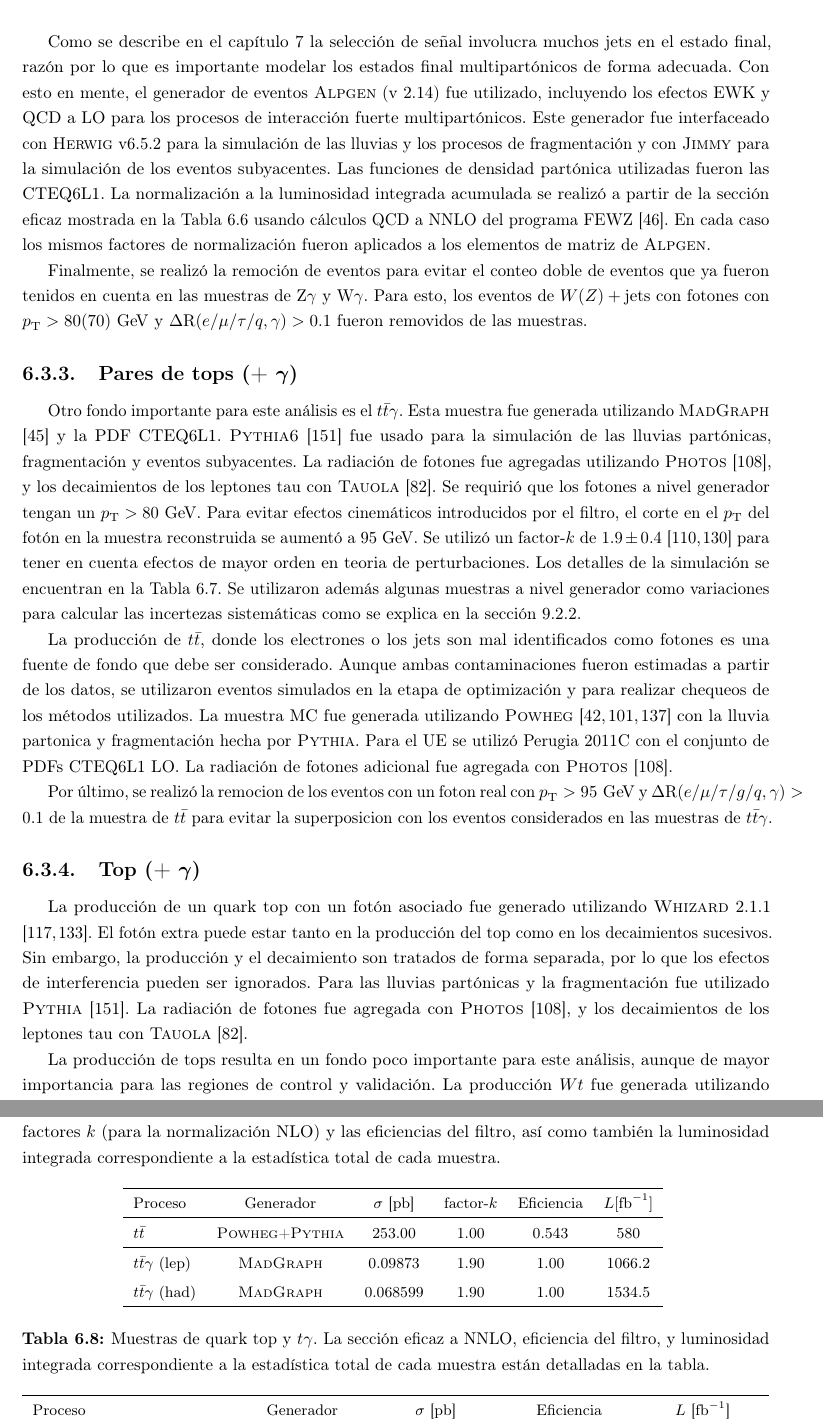
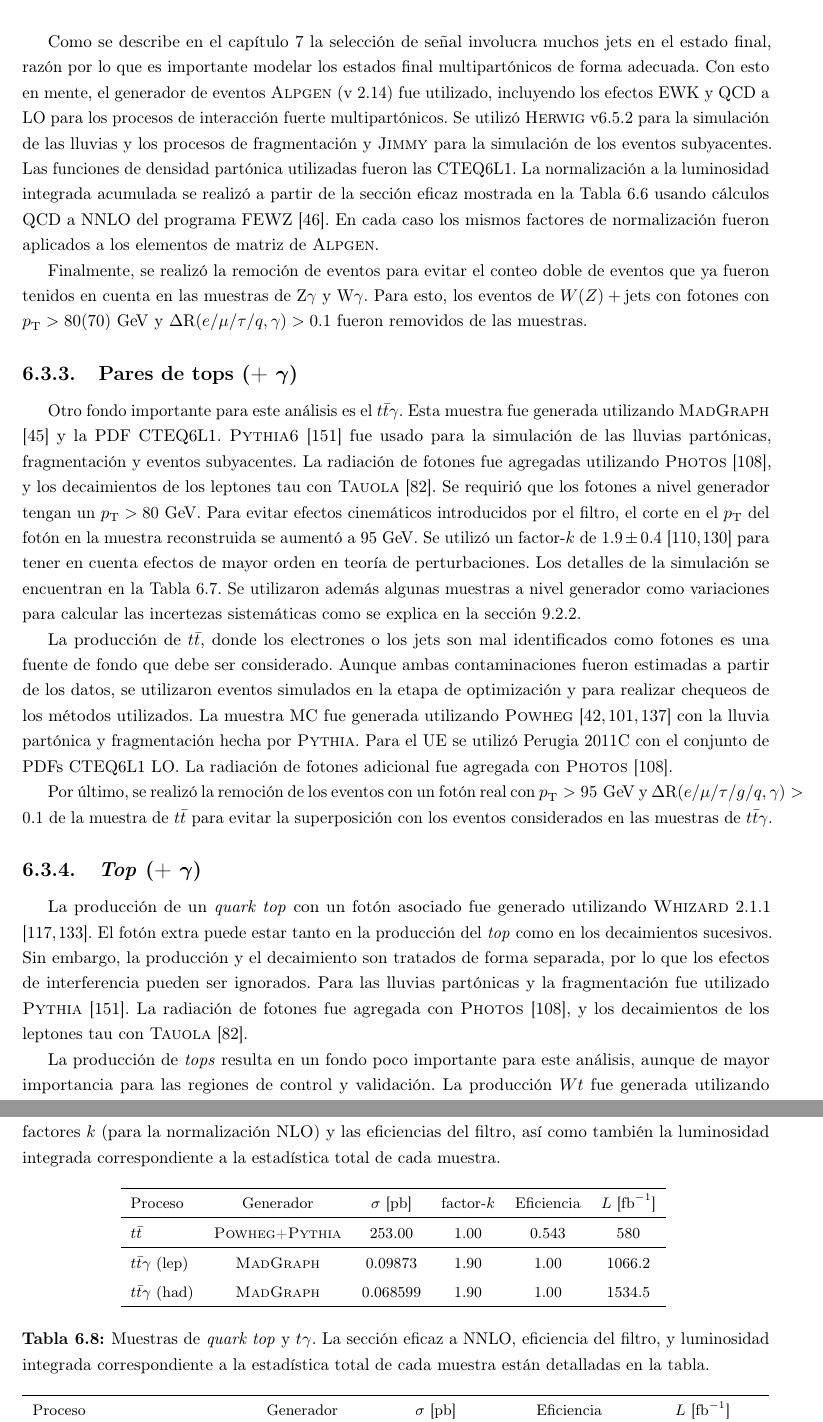
Before and after one commit to franaln/phd-thesis, a LaTeX thesis (thesis.tex, which reads simulaciones_sm.tex): two parts of pages 90 and 92 of 153, joined at a grey line, cut so that both start at the same text. Compiled offline with pdfLaTeX; a missing bibliography style is replaced by a similar one.

Commit message:
spell checker

```diff
--- a/simulaciones_sm.tex
+++ b/simulaciones_sm.tex
@@ -93,9 +93,8 @@ Como se describe en el \cref{cap:seleccion} la selección de señal involucra
 muchos jets en el estado final, razón por lo que es importante modelar los estados final
 multipartónicos de forma adecuada. Con esto en mente, el generador de eventos
 {\alpgen} (v 2.14) fue utilizado, incluyendo los efectos EWK y QCD a LO para los
-procesos de interacción fuerte multipartónicos. Este generador fue interfaceado
-con {\herwig} v6.5.2 para la simulación de las lluvias y los procesos de
-fragmentación y con {\jimmy} para la simulación de los eventos subyacentes. Las
+procesos de interacción fuerte multipartónicos. Se utilizó {\herwig} v6.5.2 para la simulación de las lluvias y los procesos de
+fragmentación y {\jimmy} para la simulación de los eventos subyacentes. Las
 funciones de densidad partónica utilizadas fueron las CTEQ6L1. La normalización
 a la luminosidad integrada acumulada se realizó a partir de la sección eficaz
 mostrada en la \cref{tab:bkg_wzjets_samples} usando cálculos QCD a NNLO del
@@ -183,13 +182,13 @@ en la etapa de optimización y para realizar chequeos de los métodos utilizados
 La
 muestra MC fue generada utilizando
 {\powheg}\cite{Nason:2004rx,Frixione:2007vw,Alioli:2010xd} con la lluvia
-partonica y fragmentación hecha por {\pythia}. Para el UE se utilizó Perugia
+partónica y fragmentación hecha por {\pythia}. Para el UE se utilizó Perugia
 2011C con el
 conjunto de PDFs CTEQ6L1 LO. La radiación de fotones adicional fue agregada con
 {\photos}\cite{photos}.
 
-Por último, se realizó la remocion
-de los eventos con un foton real con $\pt > 95 \gev$ y $\Delta{\rm R}(e/\mu/\tau/g/q,\gamma) > 0.1$ de la muestra de {\ttbar} para evitar la superposicion con los eventos
+Por último, se realizó la remoción
+de los eventos con un fotón real con $\pt > 95 \gev$ y $\Delta{\rm R}(e/\mu/\tau/g/q,\gamma) > 0.1$ de la muestra de {\ttbar} para evitar la superposición con los eventos
 considerados en las muestras de {\ttgam}.
 
 
@@ -200,7 +199,7 @@ considerados en las muestras de {\ttgam}.
   \small
   \begin{tabular}{lccccc}
     \hline
-    Proceso & Generador & $\sigma$ [pb] & factor-$k$ & Eficiencia & $L [\mathrm{fb}^{-1}]$ \\
+    Proceso & Generador & $\sigma$ [pb] & factor-$k$ & Eficiencia & $L$ [\ifb] \\
     \hline
     {\ttbar} & \powheg+\pythia & 253.00 & 1.00 & 0.543 & 580 \\
     \hline
@@ -221,18 +220,18 @@ considerados en las muestras de {\ttgam}.
   \label{tab:mc_ttbar_samples}
 \end{table}
 
-\subsection{Top (+ $\gamma$)}
+\subsection{\emph{Top} (+ $\gamma$)}
 
-La producción de un quark top con un fotón asociado fue generado utilizando
+La producción de un \emph{quark top} con un fotón asociado fue generado utilizando
 \textsc{Whizard} 2.1.1 \cite{whizard, whizard2}.
-El fotón extra puede estar tanto en la producción del top como en los decaimientos
+El fotón extra puede estar tanto en la producción del \emph{top} como en los decaimientos
 sucesivos. Sin embargo, la producción y el decaimiento son tratados de forma
 separada, por lo que los efectos de interferencia pueden ser ignorados. Para las
 lluvias partónicas y la fragmentación fue utilizado {\pythia}\cite{pythia}. La
 radiación de fotones fue agregada con {\photos}\cite{photos}, y los
 decaimientos de los leptones tau con {\tauola}\cite{tauola}.
 
-La producción de tops resulta en un fondo poco importante para este análisis,
+La producción de \emph{tops} resulta en un fondo poco importante para este análisis,
 aunque de mayor importancia para las regiones de control y validación. La producción $Wt$
 fue generada utilizando {\powheg}, incluyendo correcciones a NLO en QCD. La lluvia
 partónica y la fragmentación fue simulada utilizando {\pythia} (con P2011).
@@ -251,7 +250,7 @@ la sección eficaz calculada en \cite{Kidonakis:2010ux}.
 
 \begin{table}[!htb]
   \centering
-  \caption{Muestras de quark top y {\tgam}. La sección eficaz a
+  \caption{Muestras de \emph{quark top} y {\tgam}. La sección eficaz a
     NNLO, eficiencia del filtro, y luminosidad integrada correspondiente a la estadística total de cada muestra
     están detalladas en la tabla.}
 
```
Also changed, not shown: simulaciones_sm.tex (4 more changed lines).
